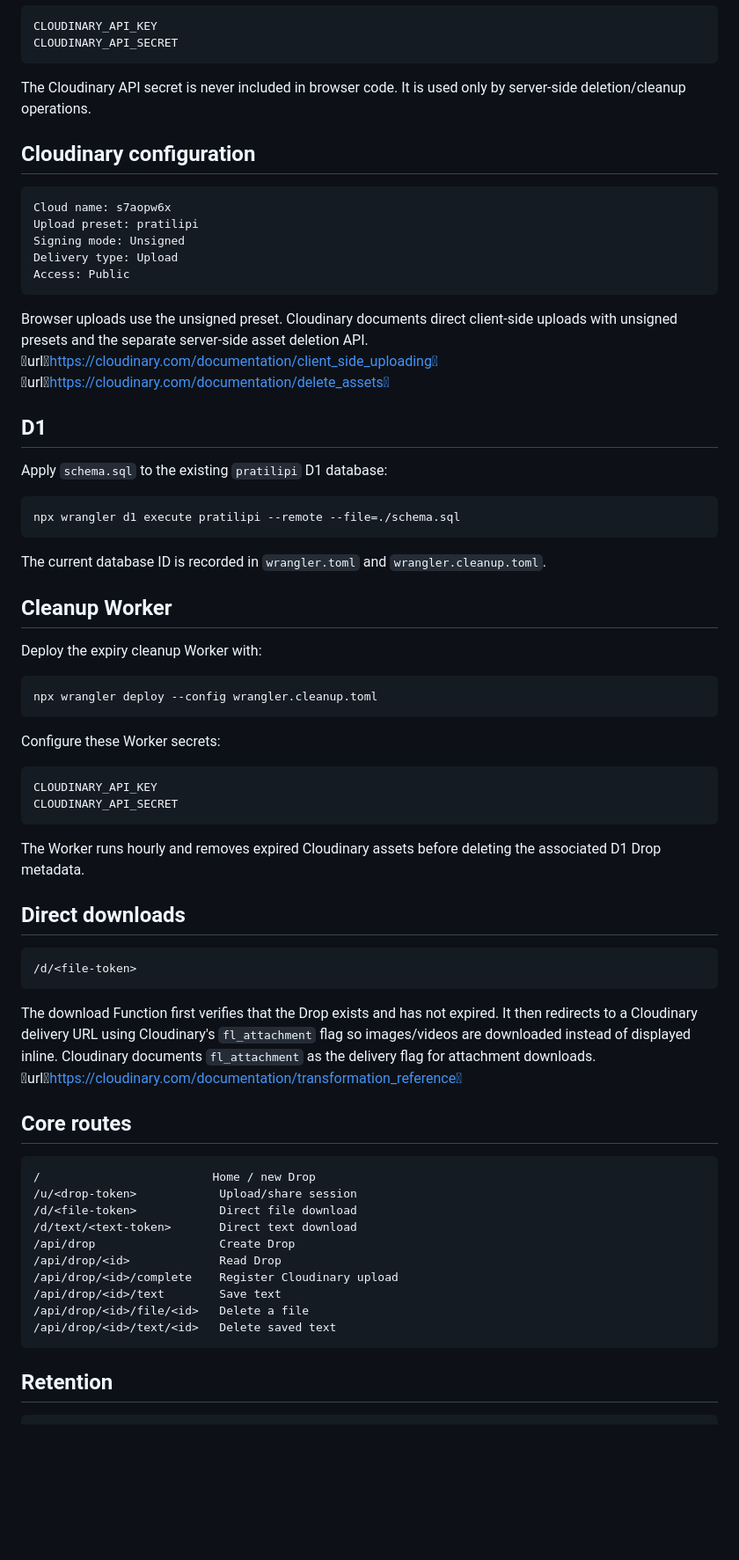
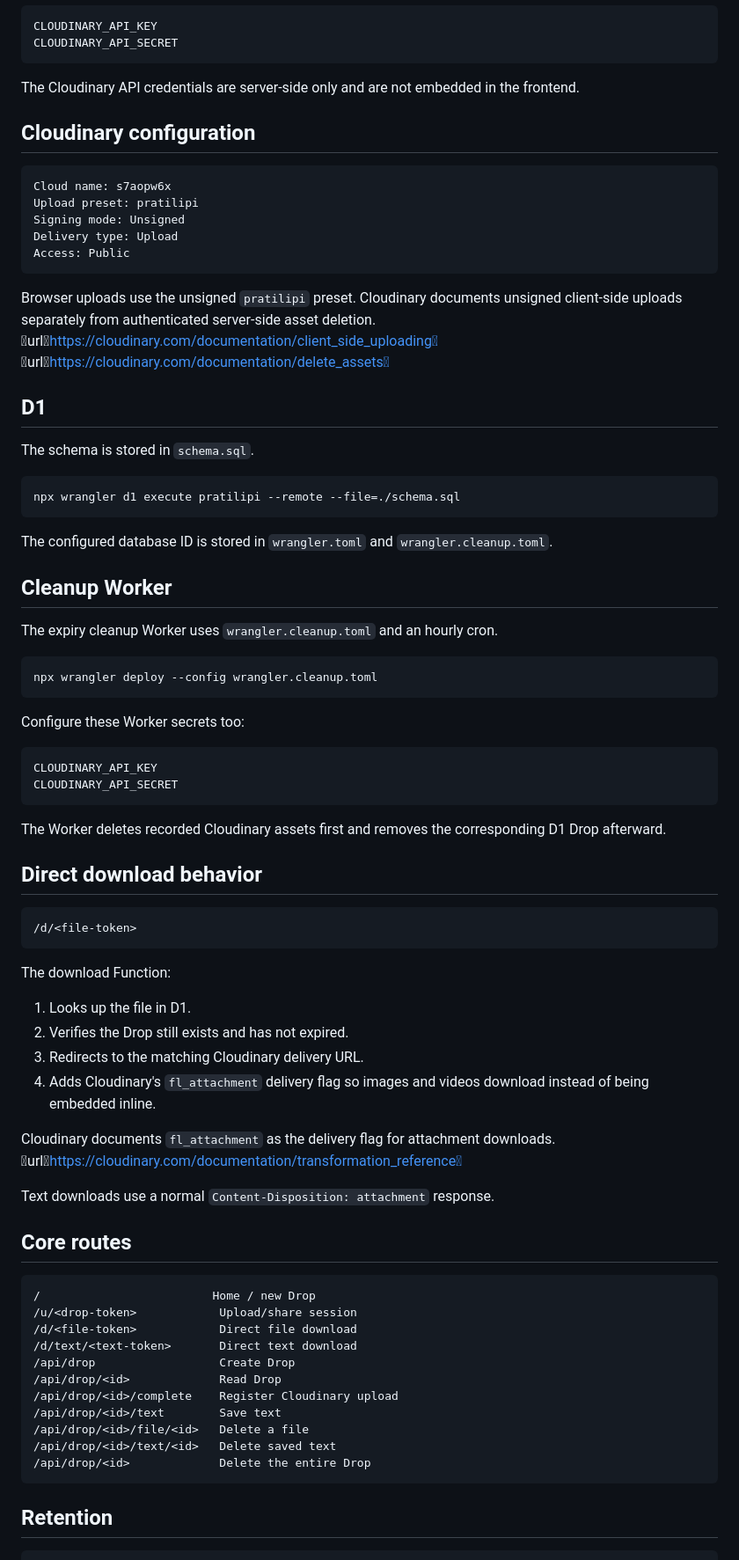
Before and after one commit to Loverof-Darkness/pratilipi, a Markdown page: README.md, the part around one of its changes. Shown at 88% size. Drawn GitHub-style; blank space fills up the shorter version.

Commit message:
Document final Cloudflare Pages architecture

````diff
--- a/README.md
+++ b/README.md
@@ -86,7 +75,7 @@ CLOUDINARY_API_KEY
 CLOUDINARY_API_SECRET
 ```
 
-The Cloudinary API secret is never included in browser code. It is used only by server-side deletion/cleanup operations.
+The Cloudinary API credentials are server-side only and are not embedded in the frontend.
 
 ## Cloudinary configuration
 
@@ -98,42 +87,51 @@ Delivery type: Upload
 Access: Public
 ```
 
-Browser uploads use the unsigned preset. Cloudinary documents direct client-side uploads with unsigned presets and the separate server-side asset deletion API. urlhttps://cloudinary.com/documentation/client_side_uploading urlhttps://cloudinary.com/documentation/delete_assets
+Browser uploads use the unsigned `pratilipi` preset. Cloudinary documents unsigned client-side uploads separately from authenticated server-side asset deletion. urlhttps://cloudinary.com/documentation/client_side_uploading urlhttps://cloudinary.com/documentation/delete_assets
 
 ## D1
 
-Apply `schema.sql` to the existing `pratilipi` D1 database:
+The schema is stored in `schema.sql`.
 
 ```bash
 npx wrangler d1 execute pratilipi --remote --file=./schema.sql
 ```
 
-The current database ID is recorded in `wrangler.toml` and `wrangler.cleanup.toml`.
+The configured database ID is stored in `wrangler.toml` and `wrangler.cleanup.toml`.
 
 ## Cleanup Worker
 
-Deploy the expiry cleanup Worker with:
+The expiry cleanup Worker uses `wrangler.cleanup.toml` and an hourly cron.
 
 ```bash
 npx wrangler deploy --config wrangler.cleanup.toml
 ```
 
-Configure these Worker secrets:
+Configure these Worker secrets too:
 
 ```text
 CLOUDINARY_API_KEY
 CLOUDINARY_API_SECRET
 ```
 
-The Worker runs hourly and removes expired Cloudinary assets before deleting the associated D1 Drop metadata.
+The Worker deletes recorded Cloudinary assets first and removes the corresponding D1 Drop afterward.
 
-## Direct downloads
+## Direct download behavior
 
 ```text
 /d/<file-token>
 ```
 
-The download Function first verifies that the Drop exists and has not expired. It then redirects to a Cloudinary delivery URL using Cloudinary's `fl_attachment` flag so images/videos are downloaded instead of displayed inline. Cloudinary documents `fl_attachment` as the delivery flag for attachment downloads. urlhttps://cloudinary.com/documentation/transformation_reference
+The download Function:
+
+1. Looks up the file in D1.
+2. Verifies the Drop still exists and has not expired.
+3. Redirects to the matching Cloudinary delivery URL.
+4. Adds Cloudinary's `fl_attachment` delivery flag so images and videos download instead of being embedded inline.
+
+Cloudinary documents `fl_attachment` as the delivery flag for attachment downloads. urlhttps://cloudinary.com/documentation/transformation_reference
+
+Text downloads use a normal `Content-Disposition: attachment` response.
 
 ## Core routes
 
@@ -148,6 +146,7 @@ The download Function first verifies that the Drop exists and has not expired. I
 /api/drop/<id>/text        Save text
 /api/drop/<id>/file/<id>   Delete a file
 /api/drop/<id>/text/<id>   Delete saved text
+/api/drop/<id>             Delete the entire Drop
 ```
 
 ## Retention
````
Also changed, not shown: other parts of README.md (+34 -26 lines).
